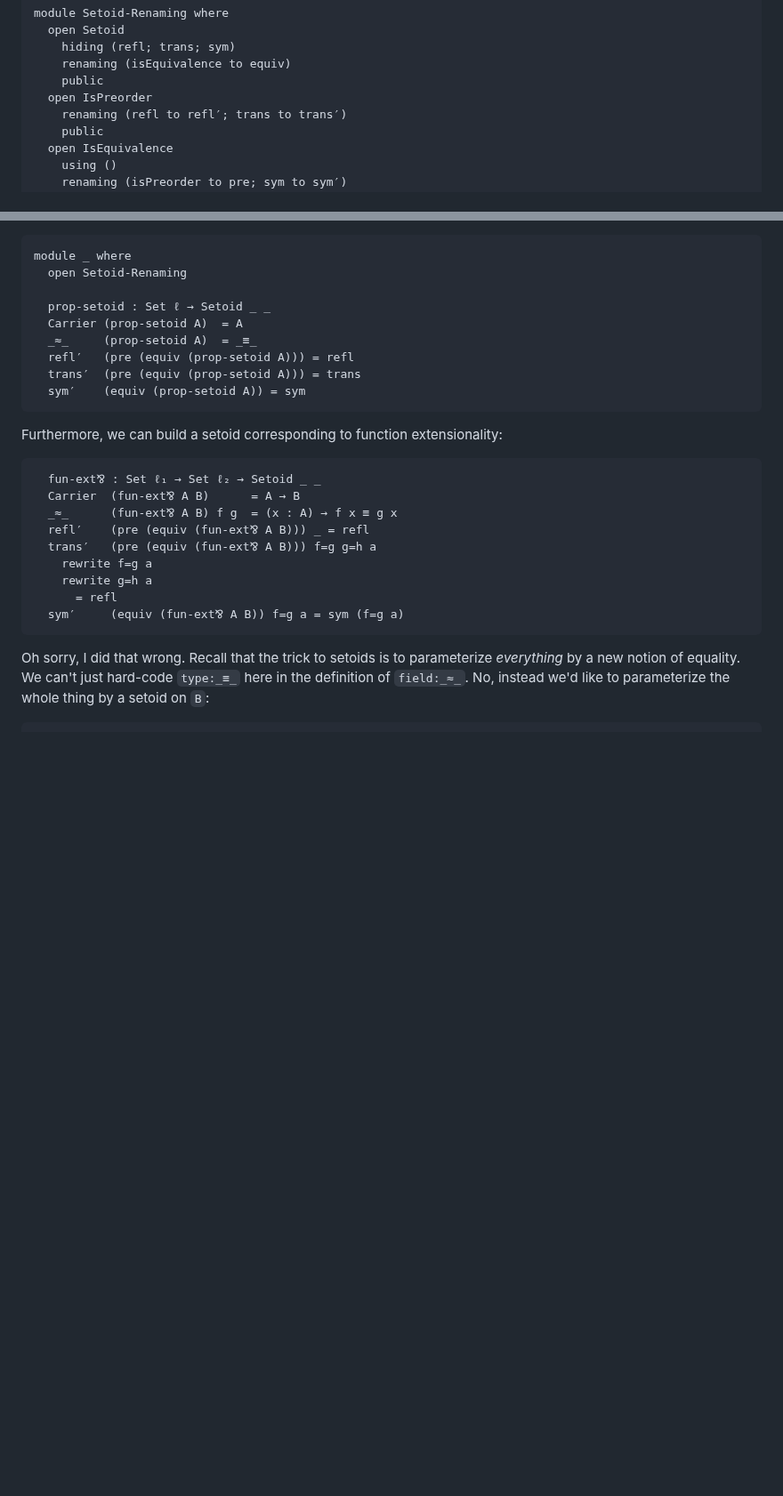
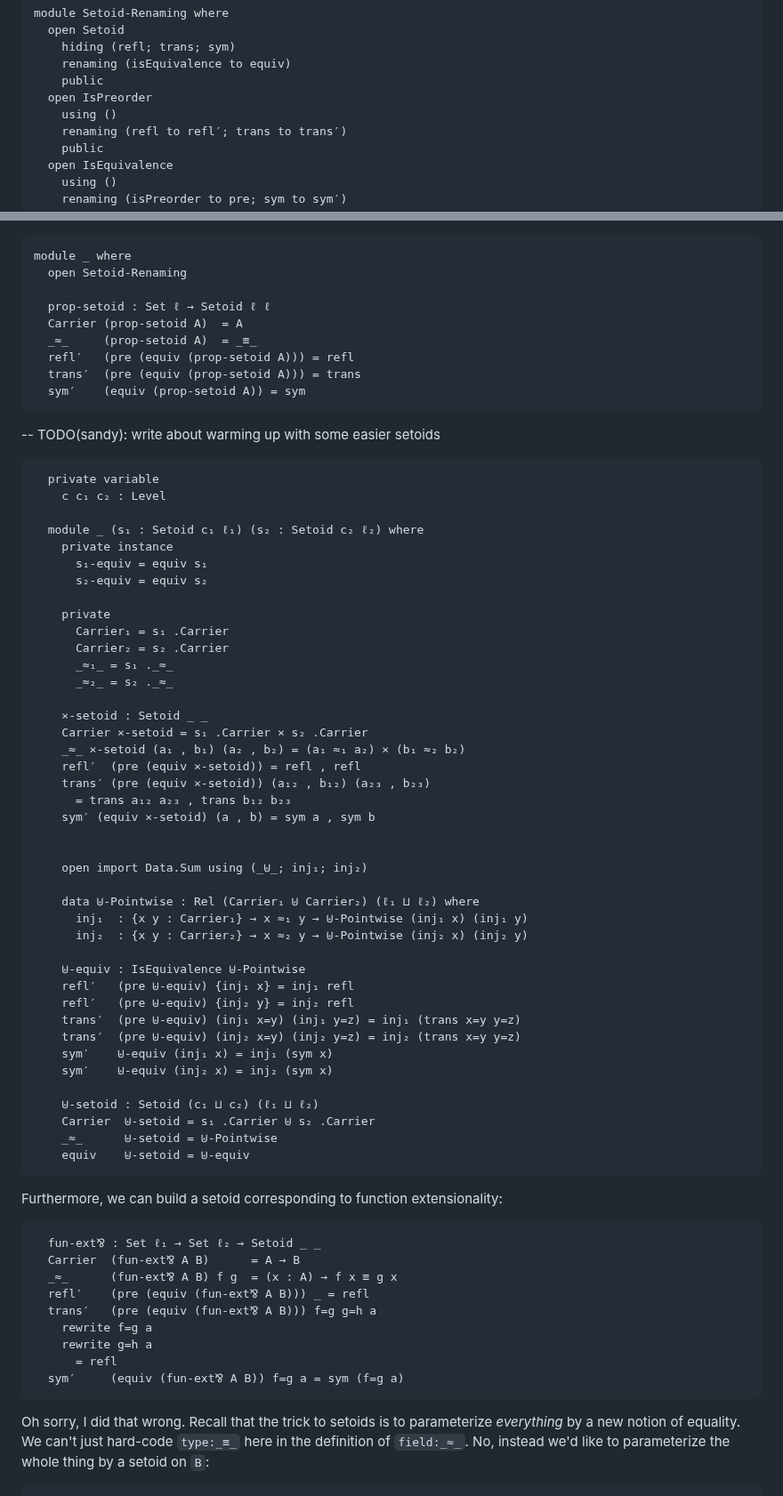
Before and after one commit to isovector/certainty-by-construction, a Markdown page: src/book/Chapter7-Structures.lagda.md, 2 parts joined by grey strips. Shown at 89% size. GitHub-like rendering; blank space fills up the shorter version.

````diff
--- a/src/book/Chapter7-Structures.lagda.md
+++ b/src/book/Chapter7-Structures.lagda.md
@@ -1139,6 +1139,7 @@ module Setoid-Renaming where
     renaming (isEquivalence to equiv)
     public
   open IsPreorder
+    using ()
     renaming (refl to refl′; trans to trans′)
     public
   open IsEquivalence
@@ -1159,12 +1160,58 @@ setoid, as in `def:prop-setoid`:
 module _ where
   open Setoid-Renaming
 
-  prop-setoid : Set ℓ → Setoid _ _
+  prop-setoid : Set ℓ → Setoid ℓ ℓ
   Carrier (prop-setoid A)  = A
   _≈_     (prop-setoid A)  = _≡_
   refl′   (pre (equiv (prop-setoid A))) = refl
   trans′  (pre (equiv (prop-setoid A))) = trans
   sym′    (equiv (prop-setoid A)) = sym
+```
+
+-- TODO(sandy): write about warming up with some easier setoids
+
+```agda
+  private variable
+    c c₁ c₂ : Level
+
+  module _ (s₁ : Setoid c₁ ℓ₁) (s₂ : Setoid c₂ ℓ₂) where
+    private instance
+      s₁-equiv = equiv s₁
+      s₂-equiv = equiv s₂
+
+    private
+      Carrier₁ = s₁ .Carrier
+      Carrier₂ = s₂ .Carrier
+      _≈₁_ = s₁ ._≈_
+      _≈₂_ = s₂ ._≈_
+
+    ×-setoid : Setoid _ _
+    Carrier ×-setoid = s₁ .Carrier × s₂ .Carrier
+    _≈_ ×-setoid (a₁ , b₁) (a₂ , b₂) = (a₁ ≈₁ a₂) × (b₁ ≈₂ b₂)
+    refl′  (pre (equiv ×-setoid)) = refl , refl
+    trans′ (pre (equiv ×-setoid)) (a₁₂ , b₁₂) (a₂₃ , b₂₃)
+      = trans a₁₂ a₂₃ , trans b₁₂ b₂₃
+    sym′ (equiv ×-setoid) (a , b) = sym a , sym b
+
+
+    open import Data.Sum using (_⊎_; inj₁; inj₂)
+
+    data ⊎-Pointwise : Rel (Carrier₁ ⊎ Carrier₂) (ℓ₁ ⊔ ℓ₂) where
+      inj₁  : {x y : Carrier₁} → x ≈₁ y → ⊎-Pointwise (inj₁ x) (inj₁ y)
+      inj₂  : {x y : Carrier₂} → x ≈₂ y → ⊎-Pointwise (inj₂ x) (inj₂ y)
+
+    ⊎-equiv : IsEquivalence ⊎-Pointwise
+    refl′   (pre ⊎-equiv) {inj₁ x} = inj₁ refl
+    refl′   (pre ⊎-equiv) {inj₂ y} = inj₂ refl
+    trans′  (pre ⊎-equiv) (inj₁ x=y) (inj₁ y=z) = inj₁ (trans x=y y=z)
+    trans′  (pre ⊎-equiv) (inj₂ x=y) (inj₂ y=z) = inj₂ (trans x=y y=z)
+    sym′    ⊎-equiv (inj₁ x) = inj₁ (sym x)
+    sym′    ⊎-equiv (inj₂ x) = inj₂ (sym x)
+
+    ⊎-setoid : Setoid (c₁ ⊔ c₂) (ℓ₁ ⊔ ℓ₂)
+    Carrier  ⊎-setoid = s₁ .Carrier ⊎ s₂ .Carrier
+    _≈_      ⊎-setoid = ⊎-Pointwise
+    equiv    ⊎-setoid = ⊎-equiv
 ```
 
 Furthermore, we can build a setoid corresponding to function extensionality:
````
Also changed, not shown: src/book/Chapter8-Isomorphisms.lagda.md (+0 -39 lines).
